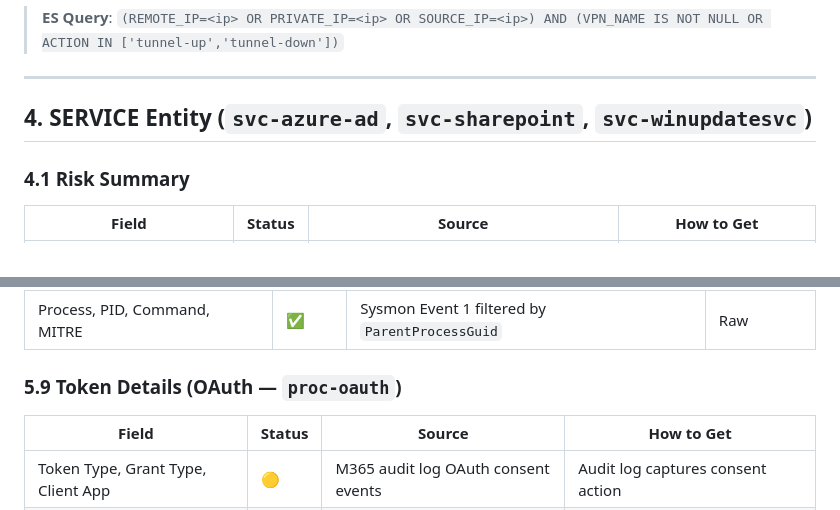
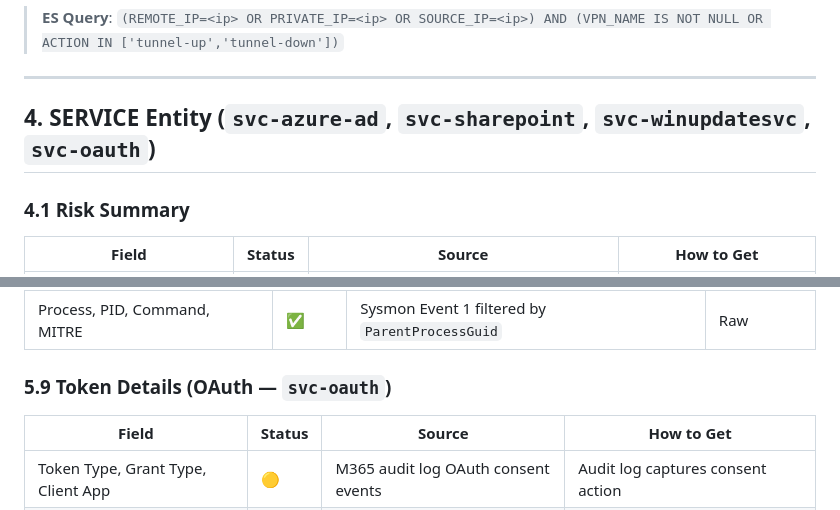
Before and after one commit to saai-ram-17274/PM, a Markdown page: Alert_investigation/V4/entity_data_mapping.md, 2 parts joined by grey strips. Drawn GitHub-style.

```diff
--- a/Alert_investigation/V4/entity_data_mapping.md
+++ b/Alert_investigation/V4/entity_data_mapping.md
@@ -560,7 +560,7 @@ Grouped by risk relevance. Event IDs shown as secondary detail per row (visible
 
 ---
 
-## 4. SERVICE Entity (`svc-azure-ad`, `svc-sharepoint`, `svc-winupdatesvc`)
+## 4. SERVICE Entity (`svc-azure-ad`, `svc-sharepoint`, `svc-winupdatesvc`, `svc-oauth`)
 
 ### 4.1 Risk Summary
 | Field | Status | Source | How to Get |
@@ -738,7 +740,7 @@ Grouped by risk relevance. Event IDs shown as secondary detail per row (visible
 |-------|--------|--------|------------|
 | Process, PID, Command, MITRE | ✅ | Sysmon Event 1 filtered by `ParentProcessGuid` | Raw |
 
-### 5.9 Token Details (OAuth — `proc-oauth`)
+### 5.9 Token Details (OAuth — `svc-oauth`)
 | Field | Status | Source | How to Get |
 |-------|--------|--------|------------|
 | Token Type, Grant Type, Client App | 🟡 | M365 audit log OAuth consent events | Audit log captures consent action |
```
Also changed, not shown: other parts of Alert_investigation/V4/entity_data_mapping.md (+54 -2 lines).
